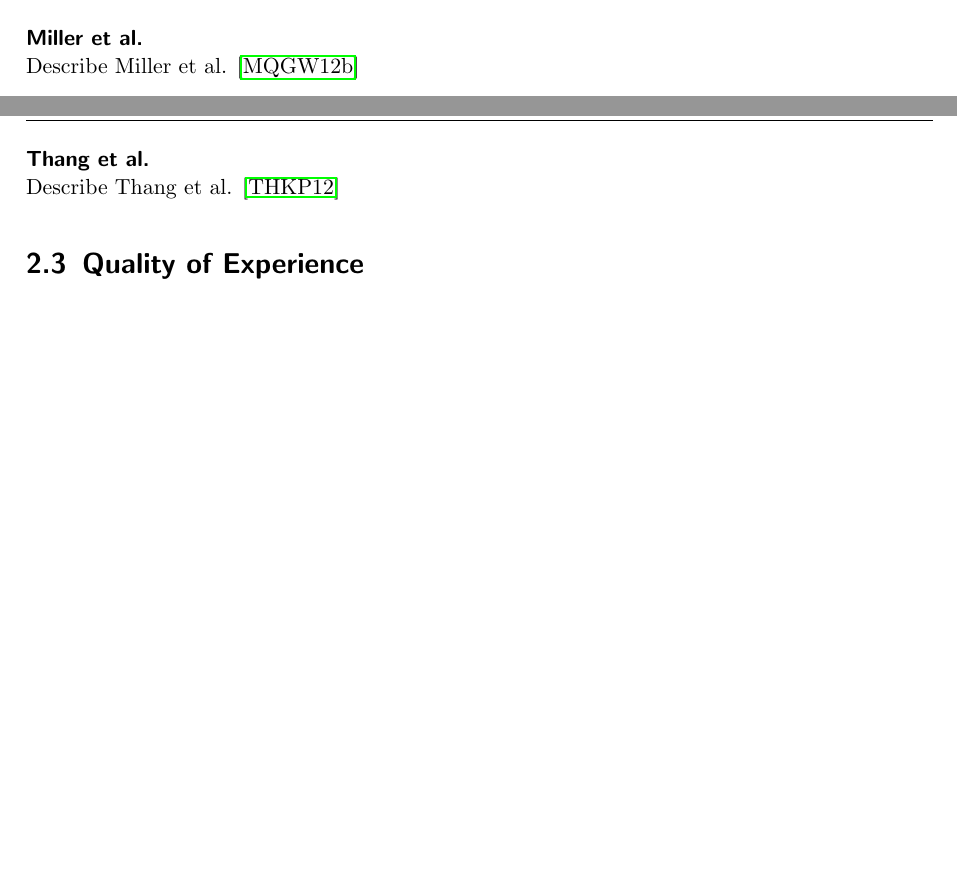
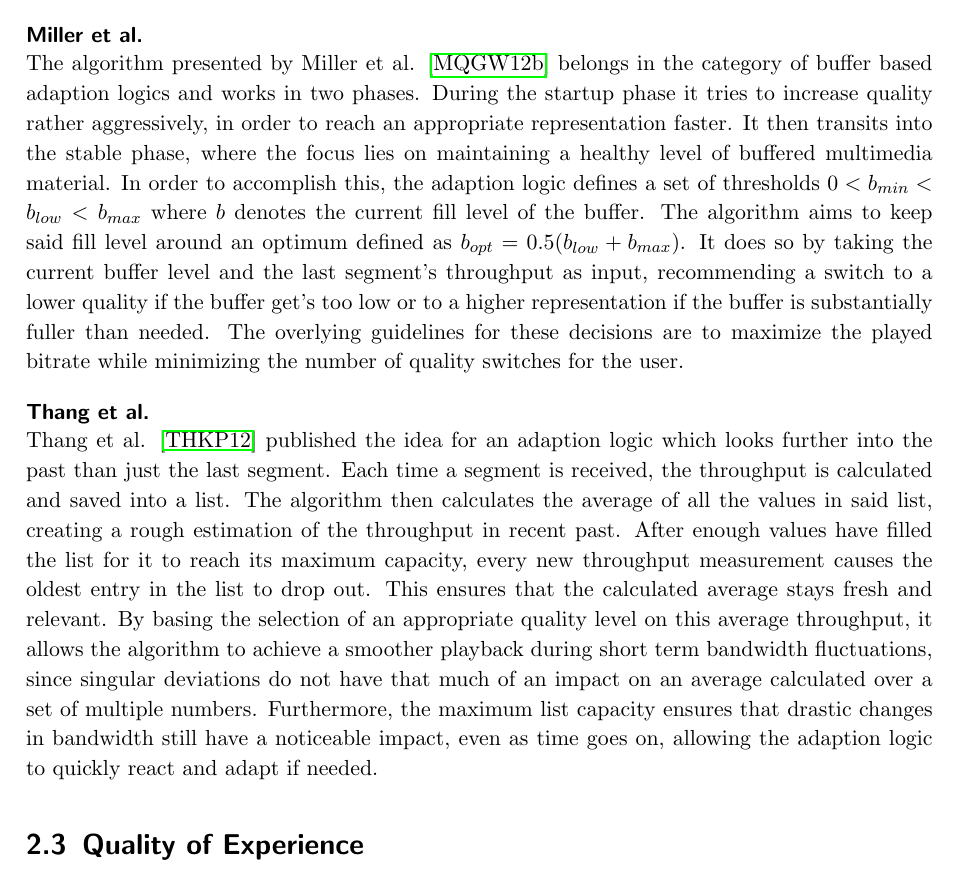
Before and after one commit to jujanda/master_thesis, a LaTeX thesis (thesis/thesis.tex, which reads thesis/background/background.tex): two parts of pages 18 and 19 of 32 before the commit and part of page 19 of 32 after it, the two joined at a grey line, cut so that both start at the same text, the shorter picture padded with empty space. Compiled offline with pdfLaTeX.

Commit message:
Added "Adaption Logics" section (2/3) + (3/3)

```diff
--- a/thesis/background/background.tex
+++ b/thesis/background/background.tex
@@ -239,12 +239,30 @@ The next segment's bandwidth is calculated by looking at the calculation of last
 %-----------------------------------------------------------------------------------------------------------------------------------------
 \subsubsection{Miller et al.}
 %-----------------------------------------------------------------------------------------------------------------------------------------
-Describe Miller et al. \cite{MQGW12b}
+The algorithm presented by Miller et al. \cite{MQGW12b} belongs in the category of buffer based adaption logics and works in two phases. During the startup phase it tries to increase quality rather aggressively, in order to reach an appropriate representation faster. It then transits into the stable phase, where the focus lies on maintaining a healthy level of buffered multimedia material. In order to accomplish this, the adaption logic defines a set of thresholds $0 < b_{min} < b_{low} < b_{max}$ where $b$ denotes the current fill level of the buffer. The algorithm aims to keep said fill level around an optimum defined as $b_{opt}= 0.5(b_{low}+b_{max})$. It does so by taking the current buffer level and the last segment's throughput as input, recommending a switch to a lower quality if the buffer get's too low or to a higher representation if the buffer is substantially fuller than needed. The overlying guidelines for these decisions are to maximize the played bitrate while minimizing the number of quality switches for the user.
+
+
+%buffer level and last throughput as input
+%recommended bitrate and minimum buffer level for download as output
+%maximize bit rate, minimize quality switches
+%two phases: startup - agrressive increase of quality
+%stable phase - maintain healthy buffer level
+%defines thresholds: $(0 < b_{min} < b_{low} < b_{max})$
+%optimal buffer level: $b_{opt}= 0.5(b_{low}+b_{max})$.
+%
+%Describe Miller et al. \cite{MQGW12b}
 
 %-----------------------------------------------------------------------------------------------------------------------------------------
 \subsubsection{Thang et al.}
 %-----------------------------------------------------------------------------------------------------------------------------------------
-Describe Thang et al. \cite{THKP12}
+Thang et al. \cite{THKP12} published the idea for an adaption logic which looks further into the past than just the last segment. Each time a segment is received, the throughput is calculated and saved into a list. The algorithm then calculates the average of all the values in said list, creating a rough estimation of the throughput in recent past. After enough values have filled the list for it to reach its maximum capacity, every new throughput measurement causes the oldest entry in the list to drop out. This ensures that the calculated average stays fresh and relevant. By basing the selection of an appropriate quality level on this average throughput, it allows the algorithm to achieve a smoother playback during short term bandwidth fluctuations, since singular deviations do not have that much of an impact on an average calculated over a set of multiple numbers. Furthermore, the maximum list capacity ensures that drastic changes in bandwidth still have a noticeable impact, even as time goes on, allowing the adaption logic to quickly react and adapt if needed.
+
+%sliding average of measured video throughput
+%dynamically adapts to changing bandwidth conditions
+%smooth playback during short term bandwidth fluctuations
+%quick reaction if strong bandwidth change
+
+%Describe Thang et al. \cite{THKP12}
 
 %what are those? \\
 %which are interesting here? \\
```
Also changed, not shown: 2 other files.
